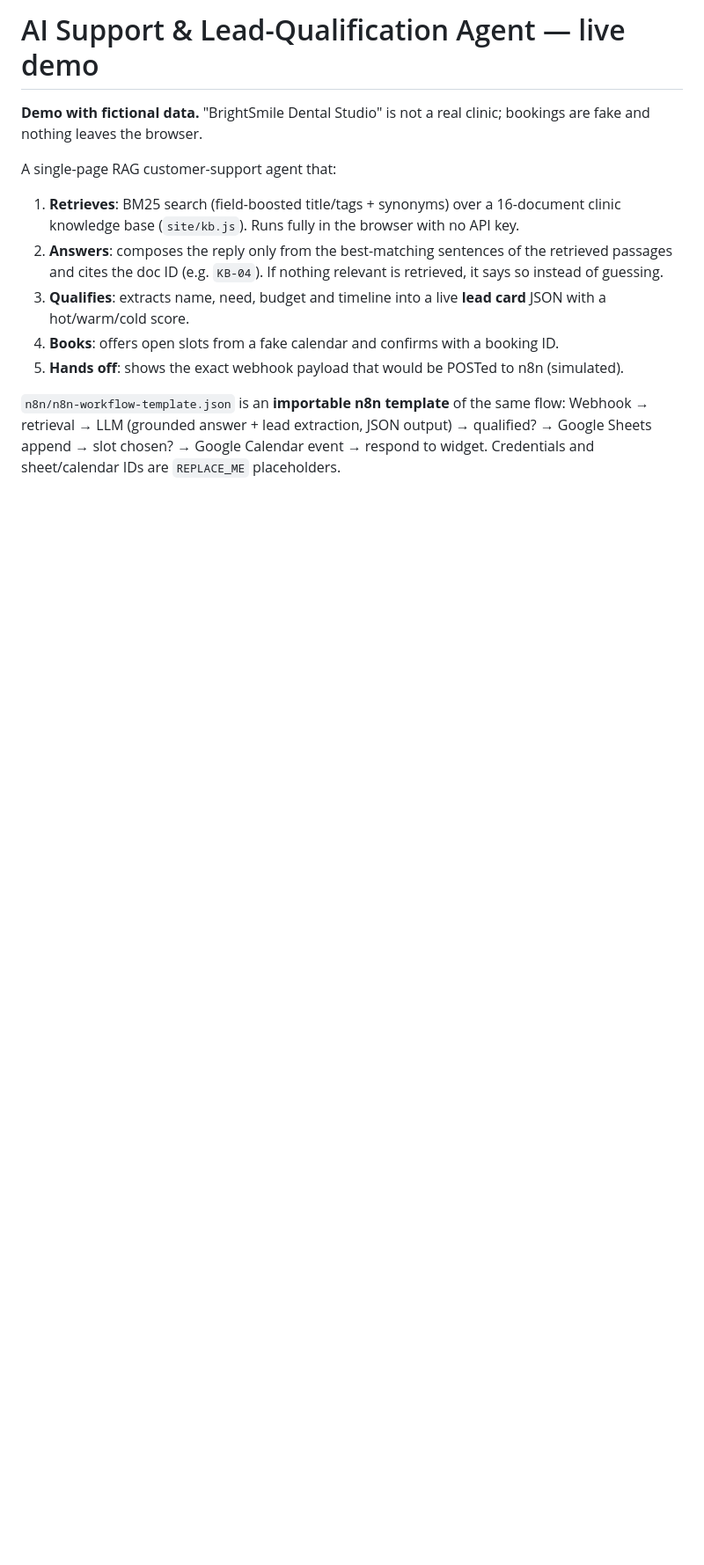
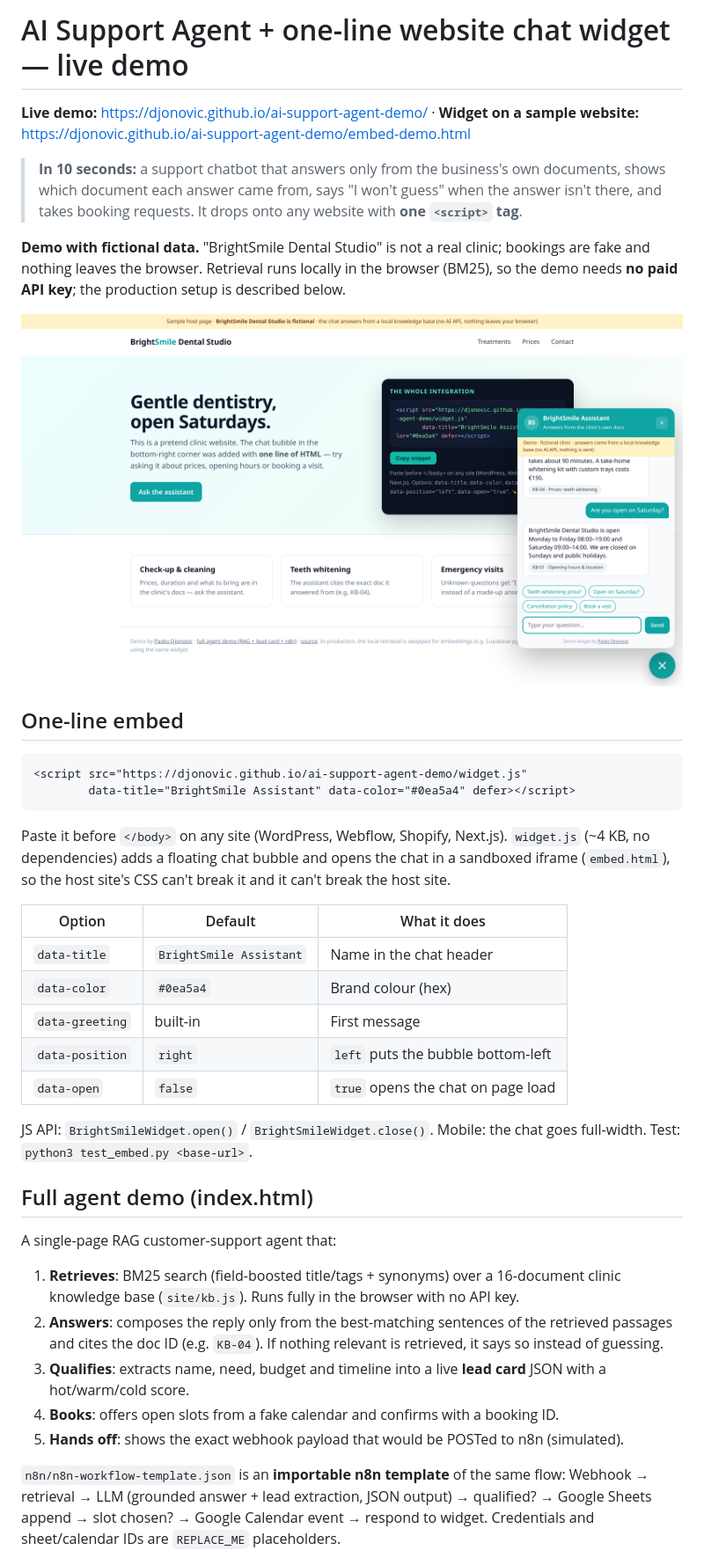
Before and after one commit to djonovic/ai-support-agent-demo, a Markdown page: README.md, the part around the change. Shown at 88% size. GitHub-like rendering; pictures changed too: screenshots/embed-widget-open.png (added); blank space fills up the shorter version.

Commit message:
Add one-line embed widget (widget.js + embed.html), sample host page, embed test; README polish

````diff
--- a/README.md
+++ b/README.md
@@ -1,6 +1,41 @@
-# AI Support & Lead-Qualification Agent — live demo
+# AI Support Agent + one-line website chat widget — live demo
 
-**Demo with fictional data.** "BrightSmile Dental Studio" is not a real clinic; bookings are fake and nothing leaves the browser.
+**Live demo:** https://djonovic.github.io/ai-support-agent-demo/ ·
+**Widget on a sample website:** https://djonovic.github.io/ai-support-agent-demo/embed-demo.html
+
+> **In 10 seconds:** a support chatbot that answers only from the business's
+> own documents, shows which document each answer came from, says "I won't
+> guess" when the answer isn't there, and takes booking requests. It drops
+> onto any website with **one `<script>` tag**.
+
+**Demo with fictional data.** "BrightSmile Dental Studio" is not a real clinic; bookings are fake and nothing leaves the browser. Retrieval runs locally in the browser (BM25), so the demo needs **no paid API key**; the production setup is described below.
+
+![Chat widget embedded on a sample clinic website](screenshots/embed-widget-open.png)
+
+## One-line embed
+
+```html
+<script src="https://djonovic.github.io/ai-support-agent-demo/widget.js"
+        data-title="BrightSmile Assistant" data-color="#0ea5a4" defer></script>
+```
+
+Paste it before `</body>` on any site (WordPress, Webflow, Shopify, Next.js).
+`widget.js` (~4 KB, no dependencies) adds a floating chat bubble and opens the
+chat in a sandboxed iframe (`embed.html`), so the host site's CSS can't break
+it and it can't break the host site.
+
+| Option | Default | What it does |
+| --- | --- | --- |
+| `data-title` | `BrightSmile Assistant` | Name in the chat header |
+| `data-color` | `#0ea5a4` | Brand colour (hex) |
+| `data-greeting` | built-in | First message |
+| `data-position` | `right` | `left` puts the bubble bottom-left |
+| `data-open` | `false` | `true` opens the chat on page load |
+
+JS API: `BrightSmileWidget.open()` / `BrightSmileWidget.close()`. Mobile: the
+chat goes full-width. Test: `python3 test_embed.py <base-url>`.
+
+## Full agent demo (index.html)
 
 A single-page RAG customer-support agent that:
 
````
Also changed, not shown: og-embed.png (added), screenshots/cover-1280x769.png, screenshots/cover-1600x1200.png, screenshots/embed-mobile.png (added), 6 other files.
